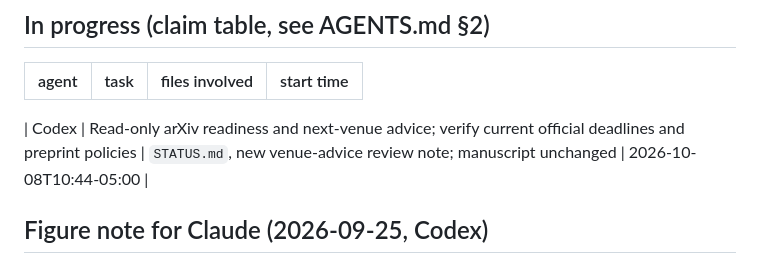
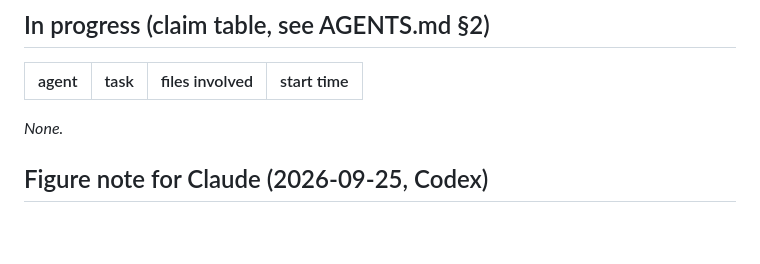
Before and after one commit to BeibaiDraco/mind-connecting, a Markdown page: STATUS.md, the part around the change. Drawn GitHub-style; blank space fills up the shorter version.

Commit message:
docs: release venue assessment claim

```diff
--- a/STATUS.md
+++ b/STATUS.md
@@ -53,7 +53,7 @@ Last updated: 2026-10-08T10:46-05:00, Codex (official near-term venue deadlines
 | agent | task | files involved | start time |
 |---|---|---|---|
 
-| Codex | Read-only arXiv readiness and next-venue advice; verify current official deadlines and preprint policies | `STATUS.md`, new venue-advice review note; manuscript unchanged | 2026-10-08T10:44-05:00 |
+_None._
 
 ## Figure note for Claude (2026-09-25, Codex)
 
```
